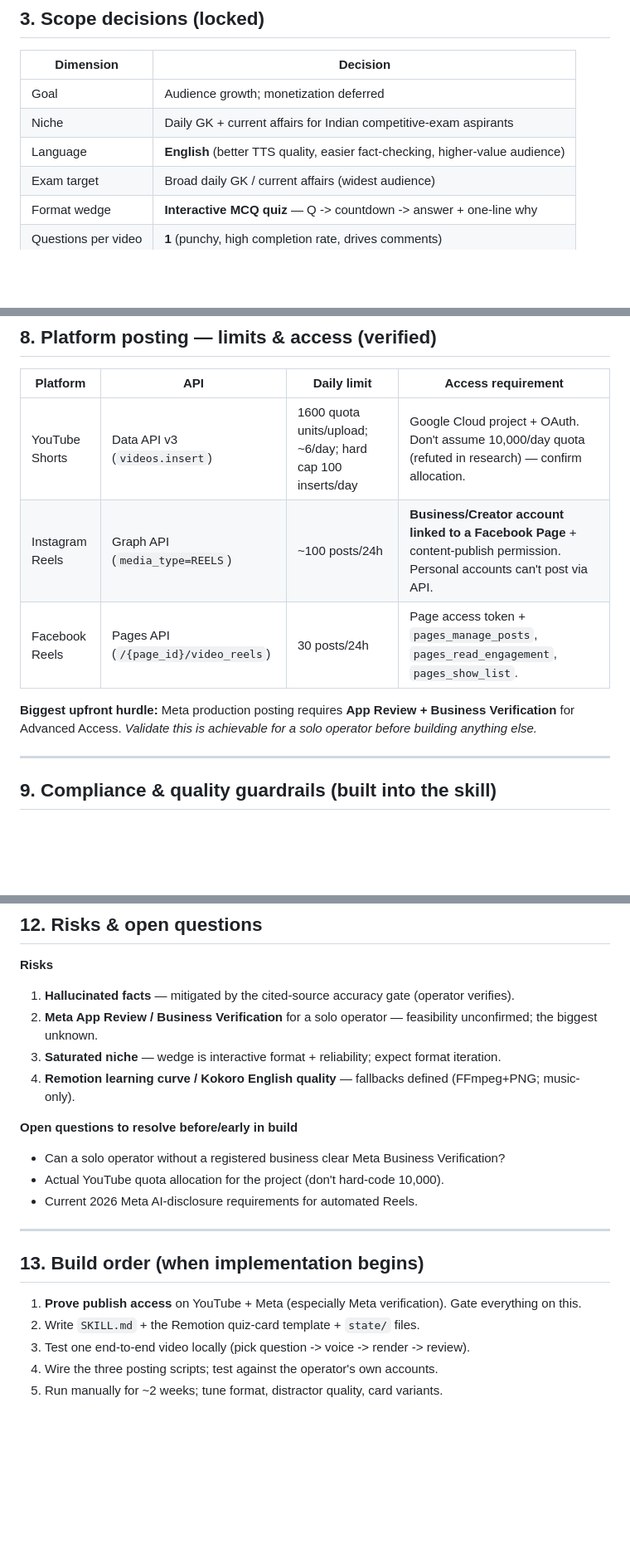
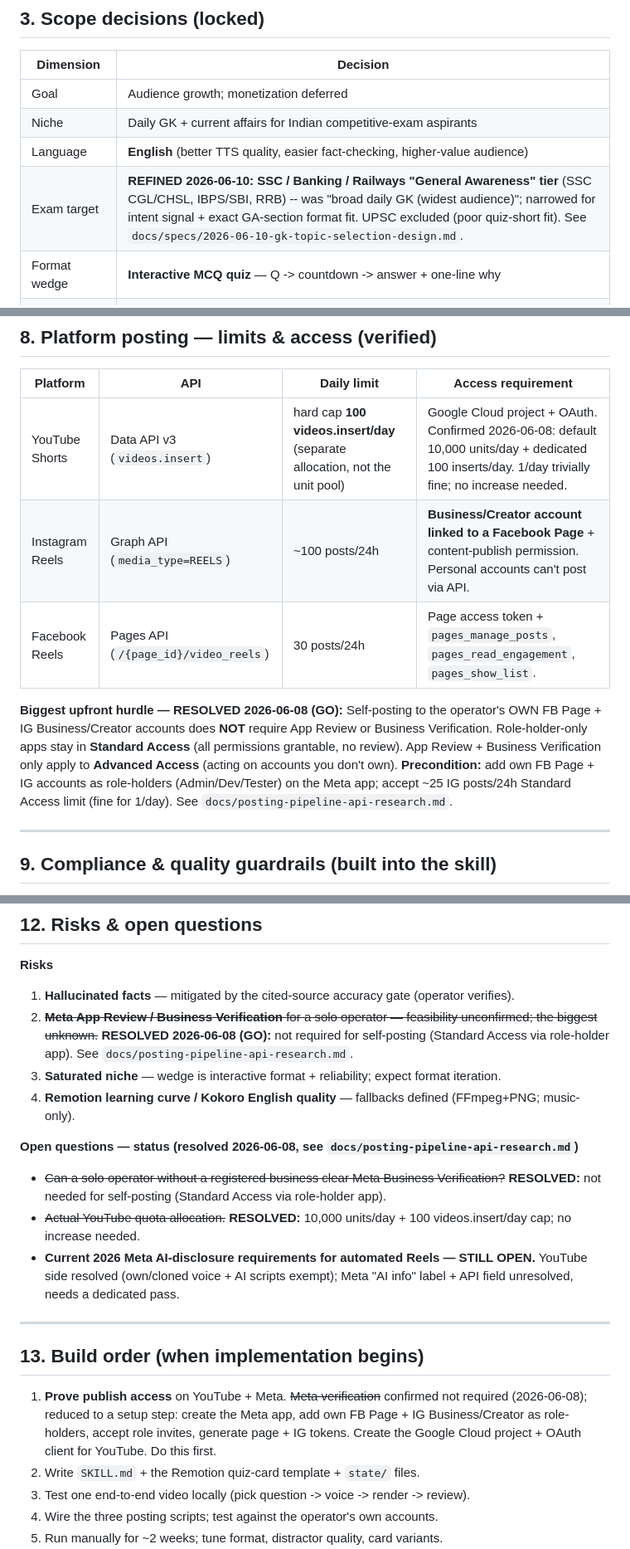
Before and after one commit to rewva/signal-lab, a Markdown page: docs/specs/2026-06-04-daily-gk-quiz-design.md, 3 parts joined by grey strips. Shown at 83% size. Rendered like a GitHub page; blank space fills up the shorter version.

```diff
--- a/docs/specs/2026-06-04-daily-gk-quiz-design.md
+++ b/docs/specs/2026-06-04-daily-gk-quiz-design.md
@@ -53,7 +53,7 @@ this design is built around:
 | Goal | Audience growth; monetization deferred |
 | Niche | Daily GK + current affairs for Indian competitive-exam aspirants |
 | Language | **English** (better TTS quality, easier fact-checking, higher-value audience) |
-| Exam target | Broad daily GK / current affairs (widest audience) |
+| Exam target | **REFINED 2026-06-10: SSC / Banking / Railways "General Awareness" tier** (SSC CGL/CHSL, IBPS/SBI, RRB) -- was "broad daily GK (widest audience)"; narrowed for intent signal + exact GA-section format fit. UPSC excluded (poor quiz-short fit). See `docs/specs/2026-06-10-gk-topic-selection-design.md`. |
 | Format wedge | **Interactive MCQ quiz** — Q -> countdown -> answer + one-line why |
 | Questions per video | **1** (punchy, high completion rate, drives comments) |
 | Content mix | **Ad-hoc** — best available question each day (current affairs or static GK) |
@@ -146,13 +146,17 @@ daily-gk-quiz/
 
 | Platform | API | Daily limit | Access requirement |
 |---|---|---|---|
-| YouTube Shorts | Data API v3 (`videos.insert`) | 1600 quota units/upload; ~6/day; hard cap 100 inserts/day | Google Cloud project + OAuth. Don't assume 10,000/day quota (refuted in research) — confirm allocation. |
+| YouTube Shorts | Data API v3 (`videos.insert`) | hard cap **100 videos.insert/day** (separate allocation, not the unit pool) | Google Cloud project + OAuth. Confirmed 2026-06-08: default 10,000 units/day + dedicated 100 inserts/day. 1/day trivially fine; no increase needed. |
 | Instagram Reels | Graph API (`media_type=REELS`) | ~100 posts/24h | **Business/Creator account linked to a Facebook Page** + content-publish permission. Personal accounts can't post via API. |
 | Facebook Reels | Pages API (`/{page_id}/video_reels`) | 30 posts/24h | Page access token + `pages_manage_posts`, `pages_read_engagement`, `pages_show_list`. |
 
-**Biggest upfront hurdle:** Meta production posting requires **App Review + Business
-Verification** for Advanced Access. *Validate this is achievable for a solo operator before
-building anything else.*
+**Biggest upfront hurdle — RESOLVED 2026-06-08 (GO):** Self-posting to the operator's OWN
+FB Page + IG Business/Creator accounts does **NOT** require App Review or Business
+Verification. Role-holder-only apps stay in **Standard Access** (all permissions grantable,
+no review). App Review + Business Verification only apply to **Advanced Access** (acting on
+accounts you don't own). **Precondition:** add own FB Page + IG accounts as role-holders
+(Admin/Dev/Tester) on the Meta app; accept ~25 IG posts/24h Standard Access limit (fine for
+1/day). See `docs/posting-pipeline-api-research.md`.
 
 ---
 
@@ -191,20 +195,20 @@ quiz compilations / affiliate to test-series platforms (Testbook-style) / eventu
 
 **Risks**
 1. **Hallucinated facts** — mitigated by the cited-source accuracy gate (operator verifies).
-2. **Meta App Review / Business Verification** for a solo operator — feasibility unconfirmed; the biggest unknown.
+2. ~~**Meta App Review / Business Verification** for a solo operator — feasibility unconfirmed; the biggest unknown.~~ **RESOLVED 2026-06-08 (GO):** not required for self-posting (Standard Access via role-holder app). See `docs/posting-pipeline-api-research.md`.
 3. **Saturated niche** — wedge is interactive format + reliability; expect format iteration.
 4. **Remotion learning curve / Kokoro English quality** — fallbacks defined (FFmpeg+PNG; music-only).
 
-**Open questions to resolve before/early in build**
-- Can a solo operator without a registered business clear Meta Business Verification?
-- Actual YouTube quota allocation for the project (don't hard-code 10,000).
-- Current 2026 Meta AI-disclosure requirements for automated Reels.
+**Open questions — status (resolved 2026-06-08, see `docs/posting-pipeline-api-research.md`)**
+- ~~Can a solo operator without a registered business clear Meta Business Verification?~~ **RESOLVED:** not needed for self-posting (Standard Access via role-holder app).
+- ~~Actual YouTube quota allocation.~~ **RESOLVED:** 10,000 units/day + 100 videos.insert/day cap; no increase needed.
+- **Current 2026 Meta AI-disclosure requirements for automated Reels — STILL OPEN.** YouTube side resolved (own/cloned voice + AI scripts exempt); Meta "AI info" label + API field unresolved, needs a dedicated pass.
 
 ---
 
 ## 13. Build order (when implementation begins)
 
-1. **Prove publish access** on YouTube + Meta (especially Meta verification). Gate everything on this.
+1. **Prove publish access** on YouTube + Meta. ~~Meta verification~~ confirmed not required (2026-06-08); reduced to a setup step: create the Meta app, add own FB Page + IG Business/Creator as role-holders, accept role invites, generate page + IG tokens. Create the Google Cloud project + OAuth client for YouTube. Do this first.
 2. Write `SKILL.md` + the Remotion quiz-card template + `state/` files.
 3. Test one end-to-end video locally (pick question -> voice -> render -> review).
 4. Wire the three posting scripts; test against the operator's own accounts.
```
Also changed, not shown: docs/plan.md (+2 -2 lines), docs/specs/2026-06-10-gk-topic-selection-design.md (+11 -5 lines).
